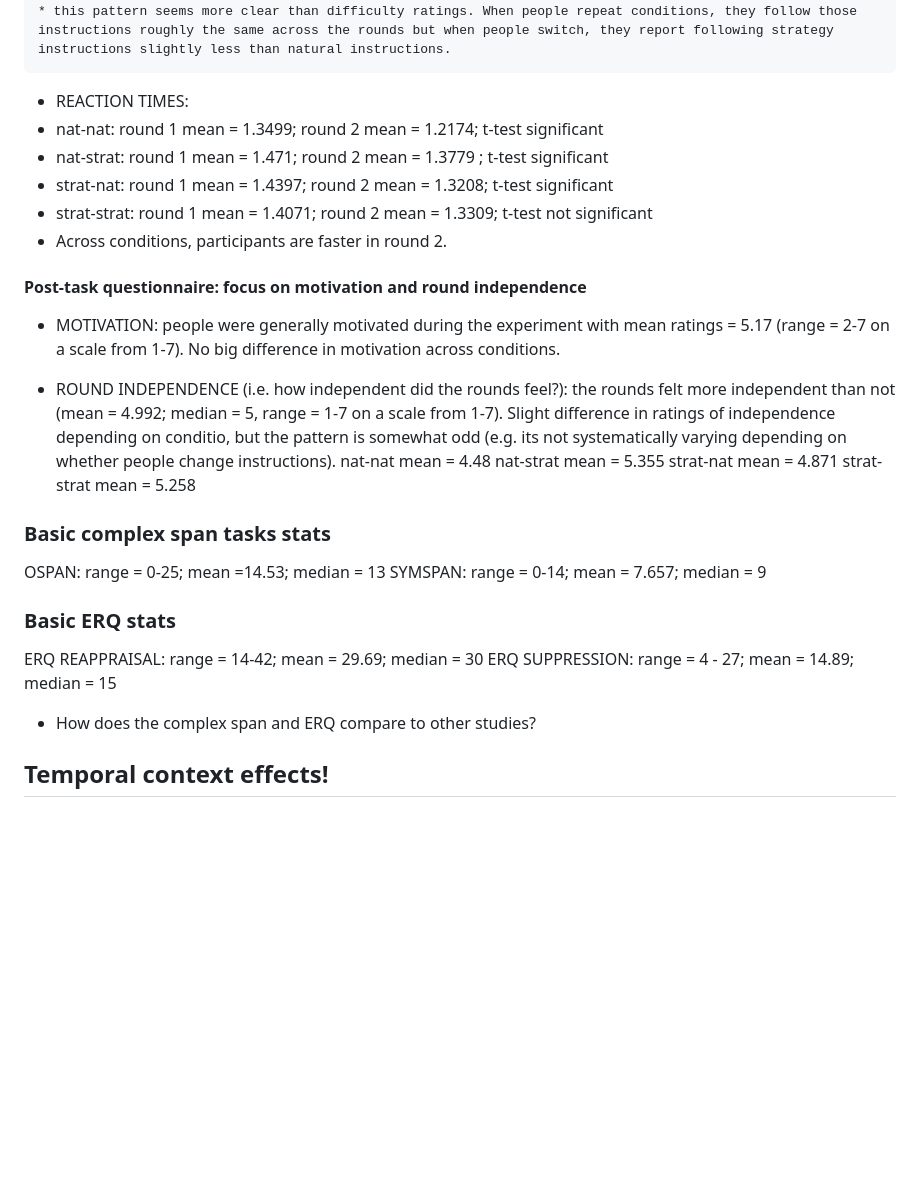
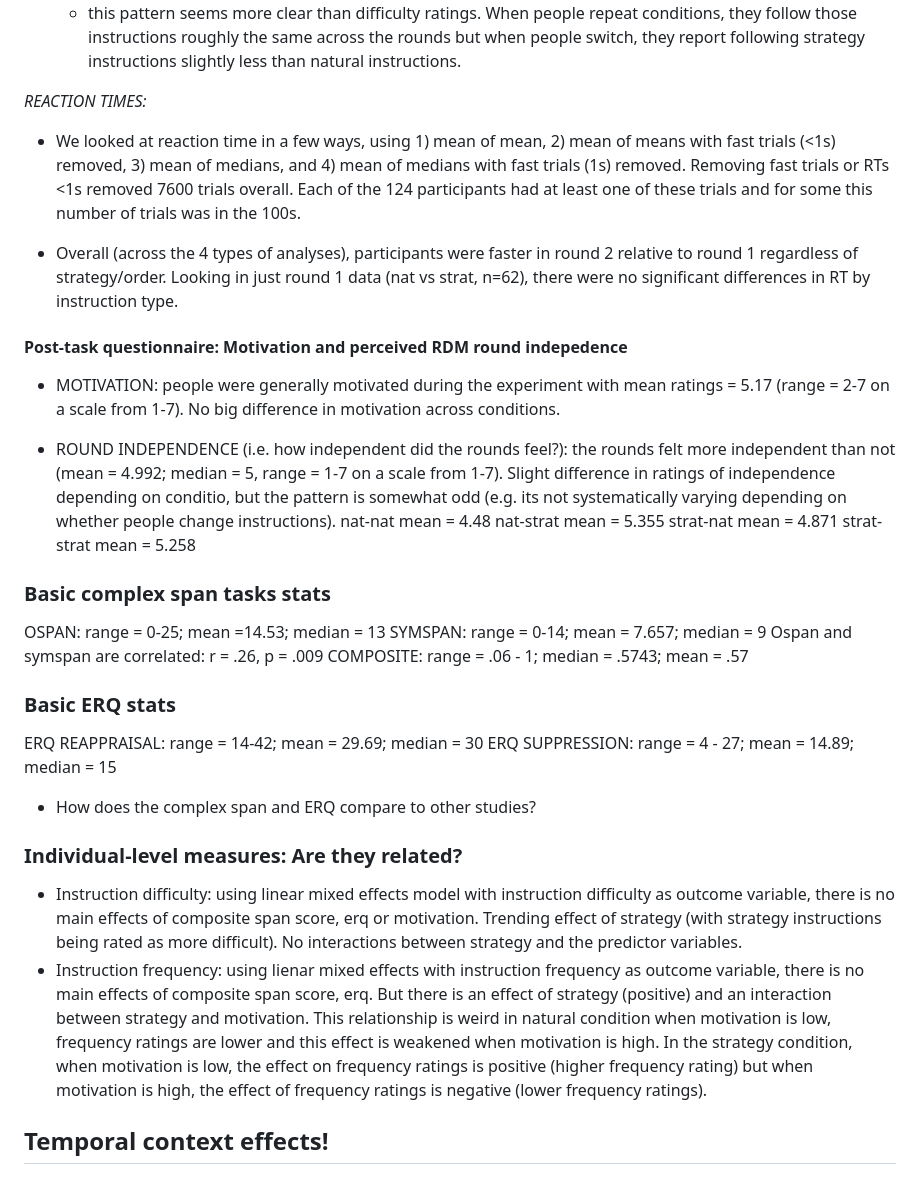
Before and after one commit to sokolhessnerlab/rcs, a Markdown page: analysis/rcsAnalysisSummary.md, the part around one of its changes. Rendered like a GitHub page; blank space fills up the shorter version.

Commit message:
revising summary document

```diff
--- a/analysis/rcsAnalysisSummary.md
+++ b/analysis/rcsAnalysisSummary.md
@@ -63,14 +66,13 @@ Across the 124 participants included in the analysis, there were a total of 74 t
 
     * this pattern seems more clear than difficulty ratings. When people repeat conditions, they follow those instructions roughly the same across the rounds but when people switch, they report following strategy instructions slightly less than natural instructions.
 
-  - REACTION TIMES:
-   - nat-nat: round 1 mean = 1.3499; round 2 mean = 1.2174; t-test significant
-   - nat-strat: round 1 mean = 1.471; round 2 mean = 1.3779 ; t-test significant
-   - strat-nat: round 1 mean = 1.4397; round 2 mean = 1.3208; t-test significant
-   - strat-strat: round 1 mean = 1.4071; round 2 mean = 1.3309; t-test not significant
-   - Across conditions, participants are faster in round 2.
+*REACTION TIMES:*
+- We looked at reaction time in a few ways, using 1) mean of mean, 2)  mean of means with fast trials (<1s) removed, 3) mean of medians, and 4) mean of medians with fast trials (1s) removed. Removing fast trials or RTs <1s removed 7600 trials overall. Each of the 124 participants had at least one of these trials and for some this number of trials was in the 100s.
 
-#### Post-task questionnaire: focus on motivation and round independence
+- Overall (across the 4 types of analyses),  participants were faster in round 2 relative to round 1 regardless of strategy/order. Looking in just round 1 data (nat vs strat, n=62), there were no significant differences in RT by instruction type.
+
+
+#### Post-task questionnaire: Motivation and perceived RDM round indepedence
   - MOTIVATION: people were generally motivated during the experiment with mean ratings = 5.17 (range = 2-7 on a scale from 1-7). No big difference in motivation across conditions.
 
   - ROUND INDEPENDENCE (i.e. how independent did the rounds feel?): the rounds felt more independent than not (mean = 4.992; median = 5, range = 1-7 on a scale from 1-7). Slight difference in ratings of independence depending on conditio, but the pattern is somewhat odd (e.g. its not systematically varying depending on whether people change instructions).
@@ -82,12 +84,19 @@ Across the 124 participants included in the analysis, there were a total of 74 t
 ### Basic complex span tasks stats
  OSPAN: range = 0-25; mean =14.53; median = 13
  SYMSPAN: range = 0-14; mean = 7.657; median = 9
+ Ospan and symspan are correlated: r = .26, p = .009
+ COMPOSITE: range = .06 - 1; median = .5743; mean = .57
 
 ### Basic ERQ stats
  ERQ REAPPRAISAL: range = 14-42; mean = 29.69; median = 30
  ERQ SUPPRESSION:  range = 4 - 27; mean = 14.89; median = 15
 
 - How does the complex span and ERQ compare to other studies?
+
+### Individual-level measures: Are they related?
+  - Instruction difficulty: using linear mixed effects model with instruction difficulty as outcome variable, there is no main effects of composite span score, erq or motivation. Trending effect of strategy (with strategy instructions being rated as more difficult). No interactions between strategy and the predictor variables.
+  - Instruction frequency: using lienar mixed effects with instruction frequency as outcome variable, there is no main effects of composite span score, erq. But there is an effect of strategy (positive) and an interaction between strategy and motivation. This relationship is weird in natural condition when motivation is low, frequency ratings are lower and this effect is weakened when motivation is high. In the strategy condition, when motivation is low, the effect on frequency ratings is positive (higher frequency rating) but when motivation is high, the effect of frequency ratings is negative (lower frequency ratings).
+
 
 ## Temporal context effects!
 ### Generalized linear mixed effects modeling
```
Also changed, not shown: other parts of analysis/rcsAnalysisSummary.md (+9 -6 lines).
